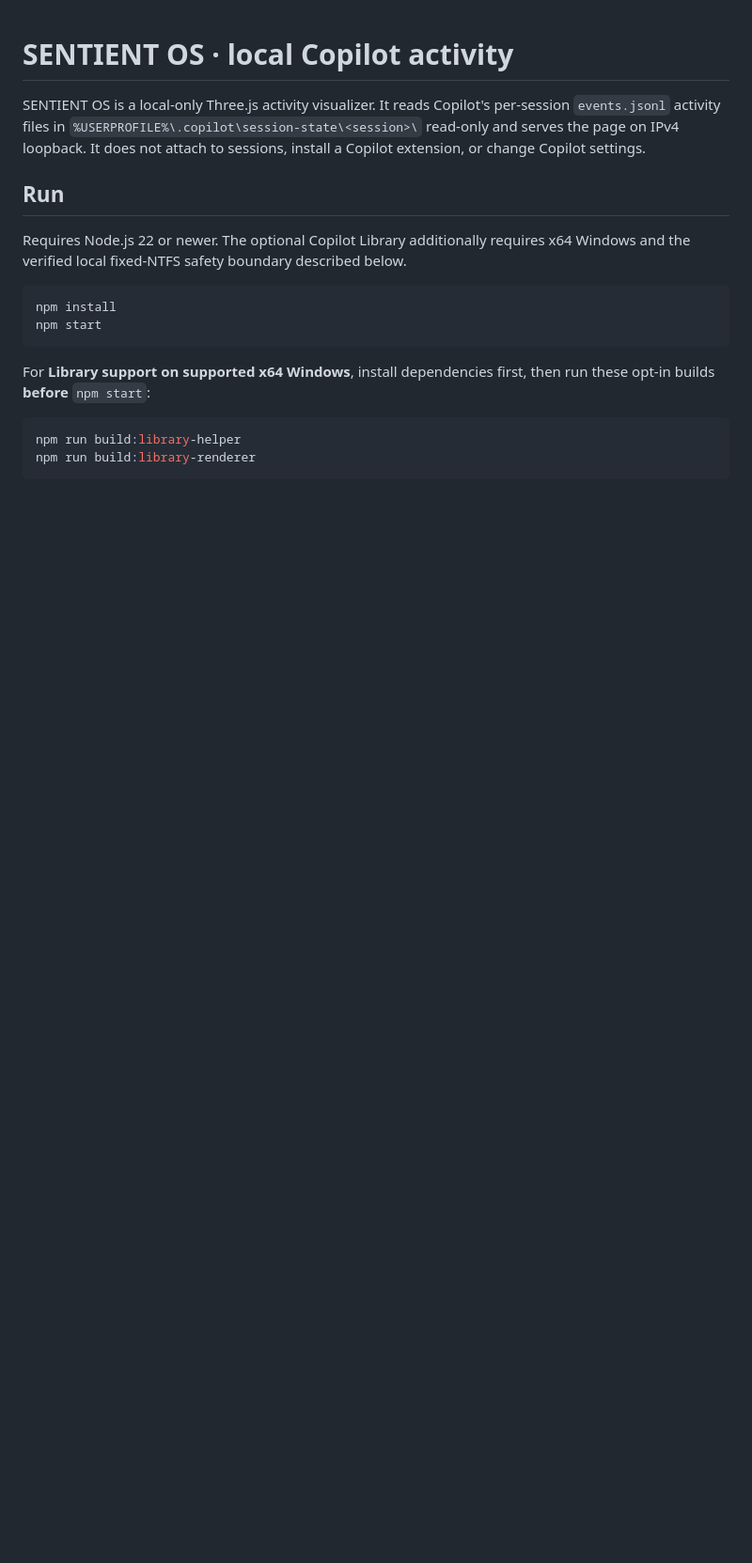
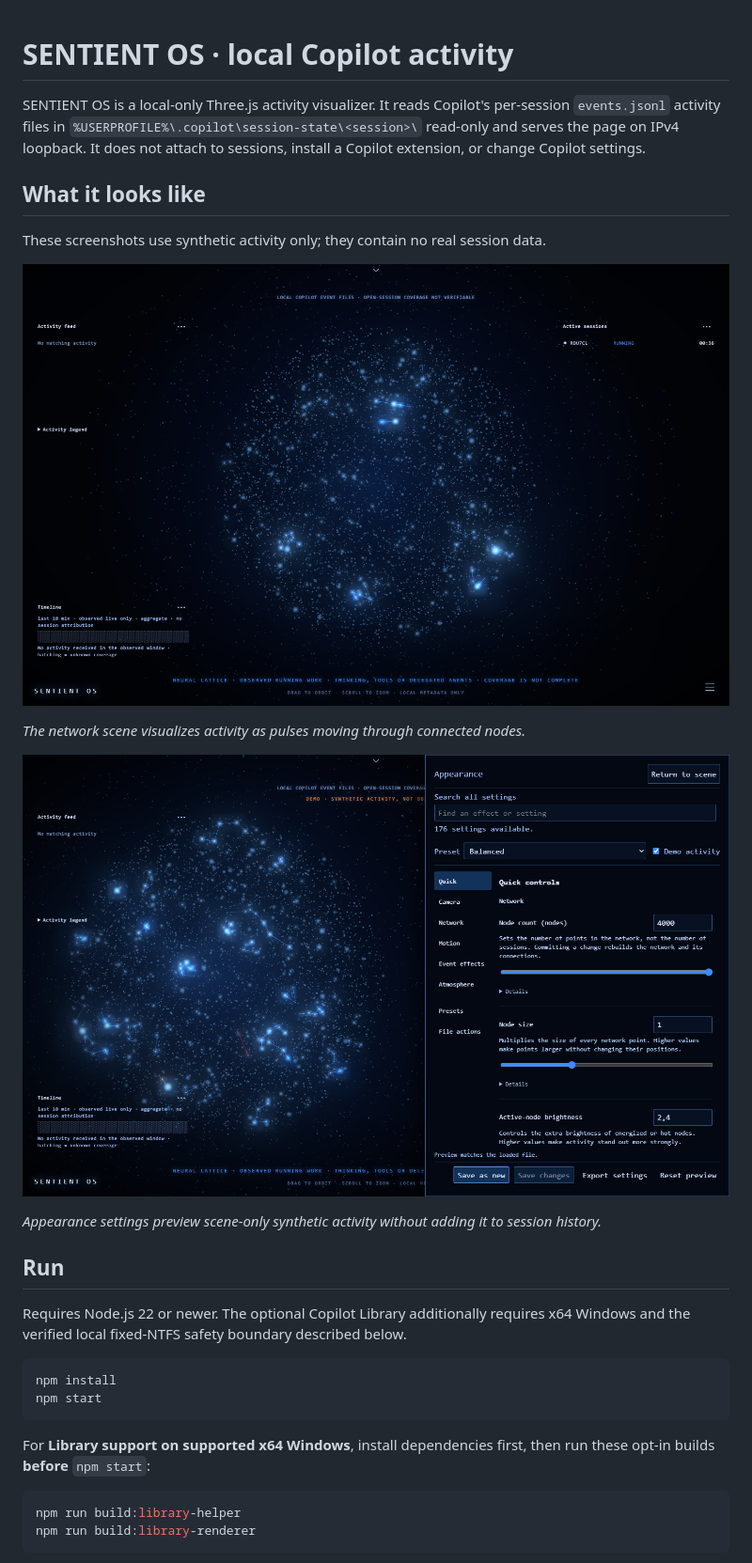
Before and after one commit to M-Lauritsen/sentient, a Markdown page: README.md, the part around the change. Shown: that part at 94% size. Drawn GitHub-style; pictures changed too: docs/images/sentient-os-appearance-demo.png (added), docs/images/sentient-os-scene.png (added); blank space fills up the shorter version.

Commit message:
Add visual examples and images to README for enhanced user understanding

```diff
--- a/README.md
+++ b/README.md
@@ -5,6 +5,18 @@ per-session `events.jsonl` activity files in
 `%USERPROFILE%\.copilot\session-state\<session>\` read-only and serves the page
 on IPv4 loopback. It does not attach to sessions, install a Copilot extension,
 or change Copilot settings.
+
+## What it looks like
+
+These screenshots use synthetic activity only; they contain no real session data.
+
+![SENTIENT OS network scene with synthetic activity](docs/images/sentient-os-scene.png)
+
+*The network scene visualizes activity as pulses moving through connected nodes.*
+
+![Appearance settings with Demo activity enabled](docs/images/sentient-os-appearance-demo.png)
+
+*Appearance settings preview scene-only synthetic activity without adding it to session history.*
 
 ## Run
 
```
